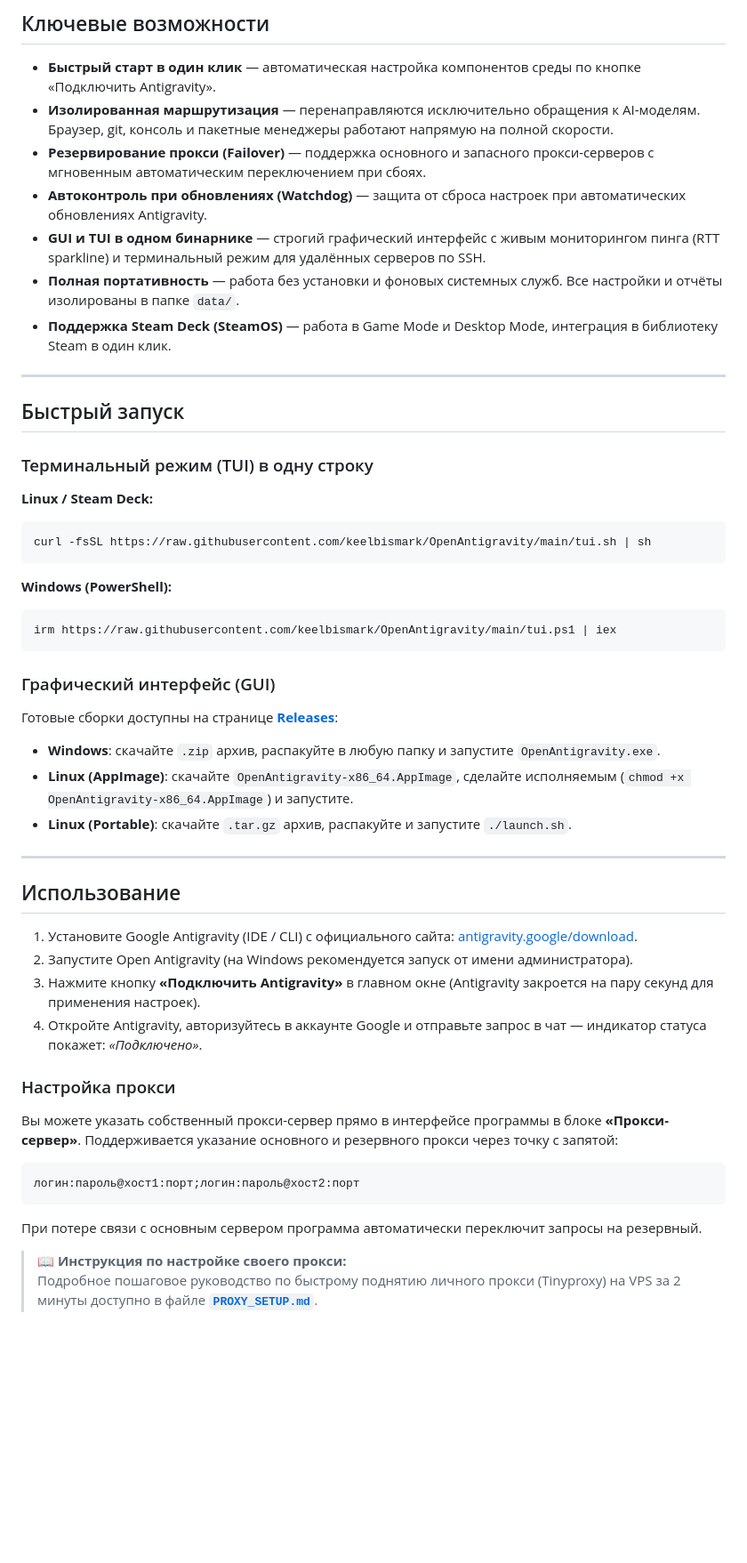
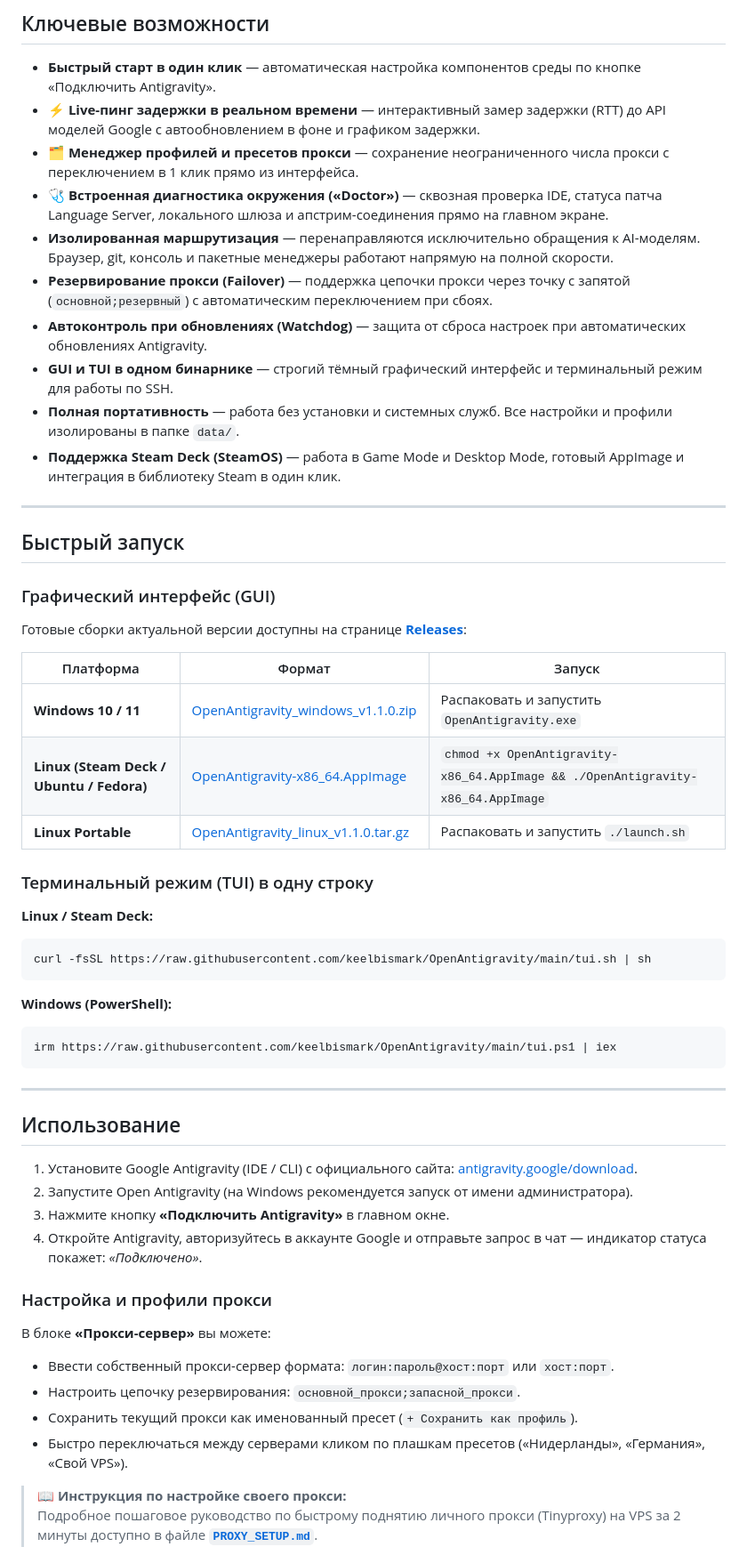
Before and after one commit to keelbismark/OpenAntigravity, a Markdown page: README.md, the part around one of its changes. Shown at 89% size. Drawn GitHub-style; blank space fills up the shorter version.

Commit message:
docs: update README.md for v1.1.0 with feature details, proxy profiles, doctor card, and download table

````diff
--- a/README.md
+++ b/README.md
@@ -25,16 +25,29 @@ Open Antigravity — легковесная портативная утилит
 ## Ключевые возможности
 
 * **Быстрый старт в один клик** — автоматическая настройка компонентов среды по кнопке «Подключить Antigravity».
+* **⚡ Live-пинг задержки в реальном времени** — интерактивный замер задержки (RTT) до API моделей Google с автообновлением в фоне и графиком задержки.
+* **🗂️ Менеджер профилей и пресетов прокси** — сохранение неограниченного числа прокси с переключением в 1 клик прямо из интерфейса.
+* **🩺 Встроенная диагностика окружения («Doctor»)** — сквозная проверка IDE, статуса патча Language Server, локального шлюза и апстрим-соединения прямо на главном экране.
 * **Изолированная маршрутизация** — перенаправляются исключительно обращения к AI-моделям. Браузер, git, консоль и пакетные менеджеры работают напрямую на полной скорости.
-* **Резервирование прокси (Failover)** — поддержка основного и запасного прокси-серверов с мгновенным автоматическим переключением при сбоях.
+* **Резервирование прокси (Failover)** — поддержка цепочки прокси через точку с запятой (`основной;резервный`) с автоматическим переключением при сбоях.
 * **Автоконтроль при обновлениях (Watchdog)** — защита от сброса настроек при автоматических обновлениях Antigravity.
-* **GUI и TUI в одном бинарнике** — строгий графический интерфейс с живым мониторингом пинга (RTT sparkline) и терминальный режим для удалённых серверов по SSH.
-* **Полная портативность** — работа без установки и фоновых системных служб. Все настройки и отчёты изолированы в папке `data/`.
-* **Поддержка Steam Deck (SteamOS)** — работа в Game Mode и Desktop Mode, интеграция в библиотеку Steam в один клик.
+* **GUI и TUI в одном бинарнике** — строгий тёмный графический интерфейс и терминальный режим для работы по SSH.
+* **Полная портативность** — работа без установки и системных служб. Все настройки и профили изолированы в папке `data/`.
+* **Поддержка Steam Deck (SteamOS)** — работа в Game Mode и Desktop Mode, готовый AppImage и интеграция в библиотеку Steam в один клик.
 
 ---
 
 ## Быстрый запуск
+
+### Графический интерфейс (GUI)
+
+Готовые сборки актуальной версии доступны на странице **[Releases](https://github.com/keelbismark/OpenAntigravity/releases/latest)**:
+
+| Платформа | Формат | Запуск |
+|---|---|---|
+| **Windows 10 / 11** | [OpenAntigravity_windows_v1.1.0.zip](https://github.com/keelbismark/OpenAntigravity/releases/latest/download/OpenAntigravity_windows_v1.1.0.zip) | Распаковать и запустить `OpenAntigravity.exe` |
+| **Linux (Steam Deck / Ubuntu / Fedora)** | [OpenAntigravity-x86_64.AppImage](https://github.com/keelbismark/OpenAntigravity/releases/latest/download/OpenAntigravity-x86_64.AppImage) | `chmod +x OpenAntigravity-x86_64.AppImage && ./OpenAntigravity-x86_64.AppImage` |
+| **Linux Portable** | [OpenAntigravity_linux_v1.1.0.tar.gz](https://github.com/keelbismark/OpenAntigravity/releases/latest/download/OpenAntigravity_linux_v1.1.0.tar.gz) | Распаковать и запустить `./launch.sh` |
 
 ### Терминальный режим (TUI) в одну строку
 
@@ -48,31 +61,22 @@ curl -fsSL https://raw.githubusercontent.com/keelbismark/OpenAntigravity/main/tu
 irm https://raw.githubusercontent.com/keelbismark/OpenAntigravity/main/tui.ps1 | iex
 ```
 
-### Графический интерфейс (GUI)
-
-Готовые сборки доступны на странице **[Releases](https://github.com/keelbismark/OpenAntigravity/releases)**:
-
-* **Windows**: скачайте `.zip` архив, распакуйте в любую папку и запустите `OpenAntigravity.exe`.
-* **Linux (AppImage)**: скачайте `OpenAntigravity-x86_64.AppImage`, сделайте исполняемым (`chmod +x OpenAntigravity-x86_64.AppImage`) и запустите.
-* **Linux (Portable)**: скачайте `.tar.gz` архив, распакуйте и запустите `./launch.sh`.
-
 ---
 
 ## Использование
 
 1. Установите Google Antigravity (IDE / CLI) с официального сайта: [antigravity.google/download](https://antigravity.google/download).
 2. Запустите Open Antigravity (на Windows рекомендуется запуск от имени администратора).
-3. Нажмите кнопку **«Подключить Antigravity»** в главном окне (Antigravity закроется на пару секунд для применения настроек).
+3. Нажмите кнопку **«Подключить Antigravity»** в главном окне.
 4. Откройте Antigravity, авторизуйтесь в аккаунте Google и отправьте запрос в чат — индикатор статуса покажет: *«Подключено»*.
 
-### Настройка прокси
+### Настройка и профили прокси
 
-Вы можете указать собственный прокси-сервер прямо в интерфейсе программы в блоке **«Прокси-сервер»**.
-Поддерживается указание основного и резервного прокси через точку с запятой:
-```text
-логин:пароль@хост1:порт;логин:пароль@хост2:порт
-```
-При потере связи с основным сервером программа автоматически переключит запросы на резервный.
+В блоке **«Прокси-сервер»** вы можете:
+* Ввести собственный прокси-сервер формата: `логин:пароль@хост:порт` или `хост:порт`.
+* Настроить цепочку резервирования: `основной_прокси;запасной_прокси`.
+* Сохранить текущий прокси как именованный пресет (`+ Сохранить как профиль`).
+* Быстро переключаться между серверами кликом по плашкам пресетов («Нидерланды», «Германия», «Свой VPS»).
 
 > 📖 **Инструкция по настройке своего прокси:**
 > Подробное пошаговое руководство по быстрому поднятию личного прокси (Tinyproxy) на VPS за 2 минуты доступно в файле [**`PROXY_SETUP.md`**](PROXY_SETUP.md).
````
Also changed, not shown: other parts of README.md (+10 -1 lines).
